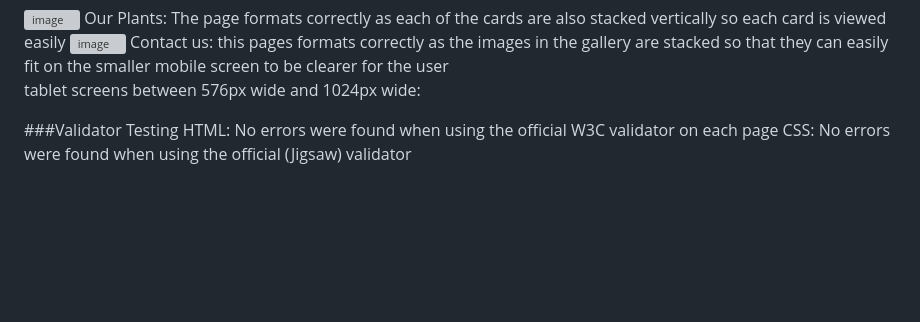
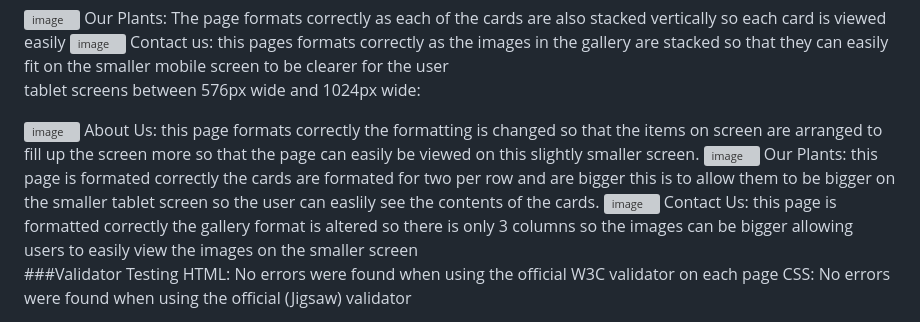
Before and after one commit to ffish54/new-roots-nursery-, a Markdown page: README.md, the part around the change. GitHub-like rendering; blank space fills up the shorter version; grey boxes are pictures that could not be loaded.

Commit message:
Improve formatting descriptions in README.md
Updated formatting descriptions for various pages to improve clarity on tablet screens.

```diff
--- a/README.md
+++ b/README.md
@@ -180,8 +180,14 @@ Contact us: this pages formats correctly as the images in the gallery are stacke
 
 tablet screens between 576px wide and 1024px wide:
 
+<img width="582" height="614" alt="image" src="https://github.com/user-attachments/assets/881e91cd-0ba5-47c3-a35b-b92987f2e6a7" />
+About Us: this page formats correctly the formatting is changed so that the items on screen are arranged to fill up the screen more so that the page can easily be viewed on this slightly smaller screen.
 
+<img width="592" height="606" alt="image" src="https://github.com/user-attachments/assets/c0f88885-b339-447c-8b0a-849c6f9aacce" />
+Our Plants: this page is formated correctly the cards are formated for two per row and are bigger this is to allow them to be bigger on the smaller tablet screen so the user can easlily see the contents of the cards.
 
+<img width="448" height="458" alt="image" src="https://github.com/user-attachments/assets/5b091ff5-3c41-44a5-8e6f-f4954a79857e" />
+Contact Us: this page is formatted correctly the gallery format is altered so there is only 3 columns so the images can be bigger allowing users to easily view the images on the smaller screen
 
 
 ###Validator Testing
```
